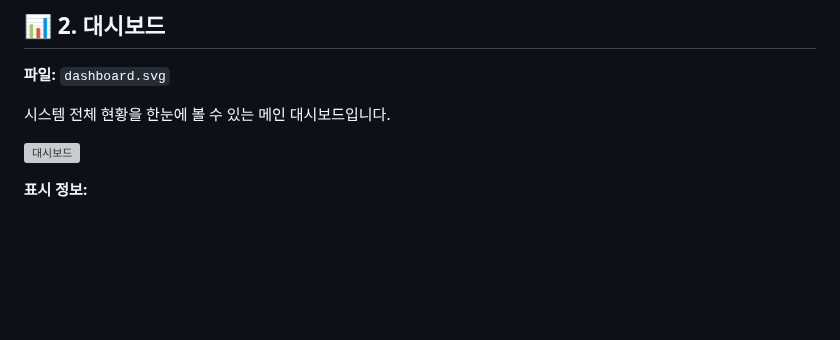
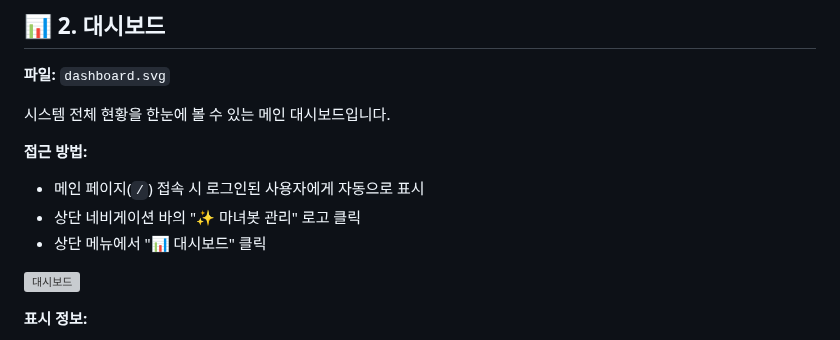
Before and after one commit to NinoNinoNinoling/commumanager, a Markdown page: docs/SCREEN_EXAMPLES.md, the part around the change. Rendered like a GitHub page; blank space fills up the shorter version; grey boxes are pictures that could not be loaded.

Commit message:
문서 업데이트: 메인 페이지 및 네비게이션 설명 추가
- ADMIN_GUIDE.md: 대시보드 접속 방법 상세 설명 추가
  - 메인 페이지에서 자동 대시보드 표시
  - 로고 클릭으로 대시보드 이동
  - 메뉴를 통한 접근

- SCREEN_EXAMPLES.md: 대시보드 접근 방법 추가
  - 3가지 접근 방법 명시

```diff
--- a/docs/SCREEN_EXAMPLES.md
+++ b/docs/SCREEN_EXAMPLES.md
@@ -36,6 +36,11 @@ Mastodon OAuth 2.0 인증을 통한 로그인 화면입니다.
 **파일:** `dashboard.svg`
 
 시스템 전체 현황을 한눈에 볼 수 있는 메인 대시보드입니다.
+
+**접근 방법:**
+- 메인 페이지(`/`) 접속 시 로그인된 사용자에게 자동으로 표시
+- 상단 네비게이션 바의 "✨ 마녀봇 관리" 로고 클릭
+- 상단 메뉴에서 "📊 대시보드" 클릭
 
 ![대시보드](images/dashboard.svg)
 
```
Also changed, not shown: docs/ADMIN_GUIDE.md (+3 -2 lines).
